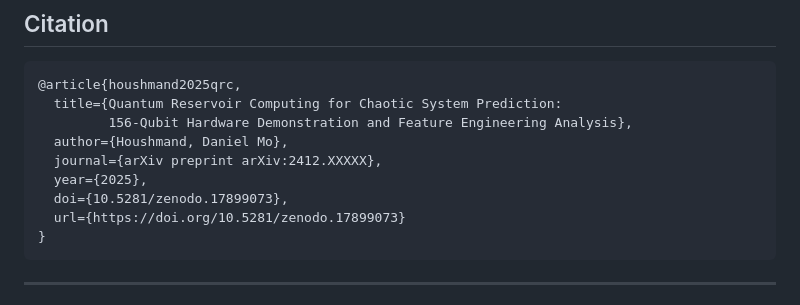
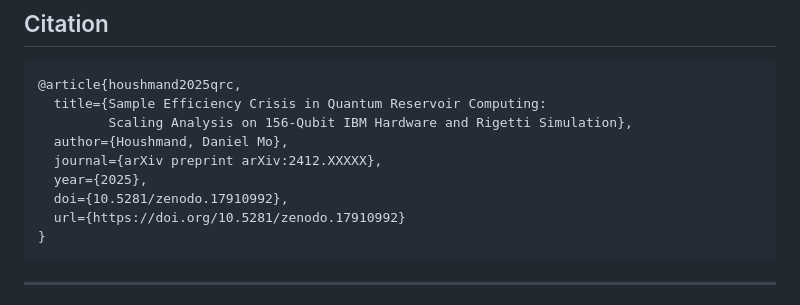
Before and after one commit to QDaria/qrc, a Markdown page: README.md, the part around one of its changes. Rendered like a GitHub page.

Commit message:
Update Zenodo DOI badge and citation to 10.5281/zenodo.17910992

````diff
--- a/README.md
+++ b/README.md
@@ -183,13 +183,13 @@ pdflatex qrc_paper.tex  # Run twice for references
 
 ```bibtex
 @article{houshmand2025qrc,
-  title={Quantum Reservoir Computing for Chaotic System Prediction:
-         156-Qubit Hardware Demonstration and Feature Engineering Analysis},
+  title={Sample Efficiency Crisis in Quantum Reservoir Computing:
+         Scaling Analysis on 156-Qubit IBM Hardware and Rigetti Simulation},
   author={Houshmand, Daniel Mo},
   journal={arXiv preprint arXiv:2412.XXXXX},
   year={2025},
-  doi={10.5281/zenodo.17899073},
-  url={https://doi.org/10.5281/zenodo.17899073}
+  doi={10.5281/zenodo.17910992},
+  url={https://doi.org/10.5281/zenodo.17910992}
 }
 ```
 
````
Also changed, not shown: other parts of README.md (+1 -1 lines).
